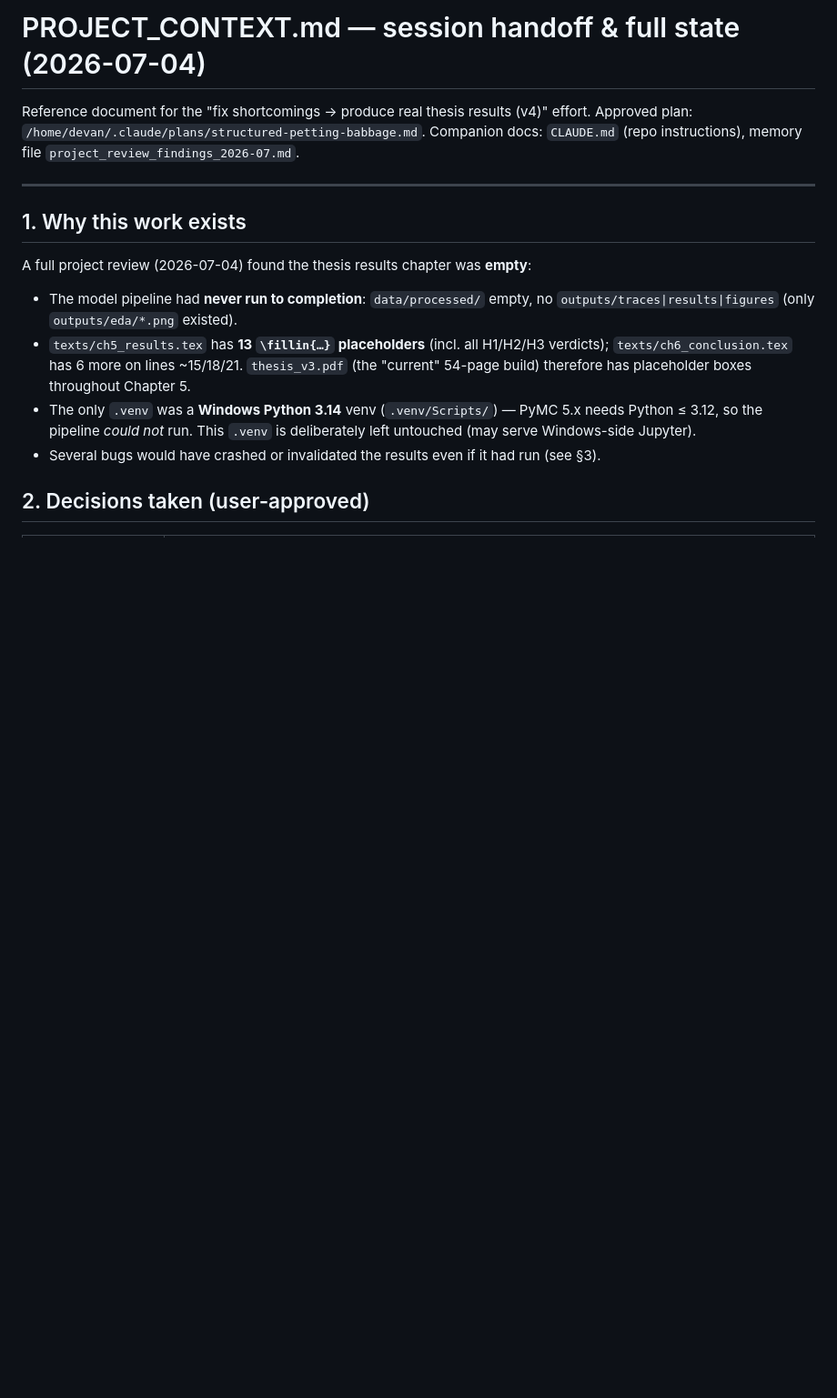
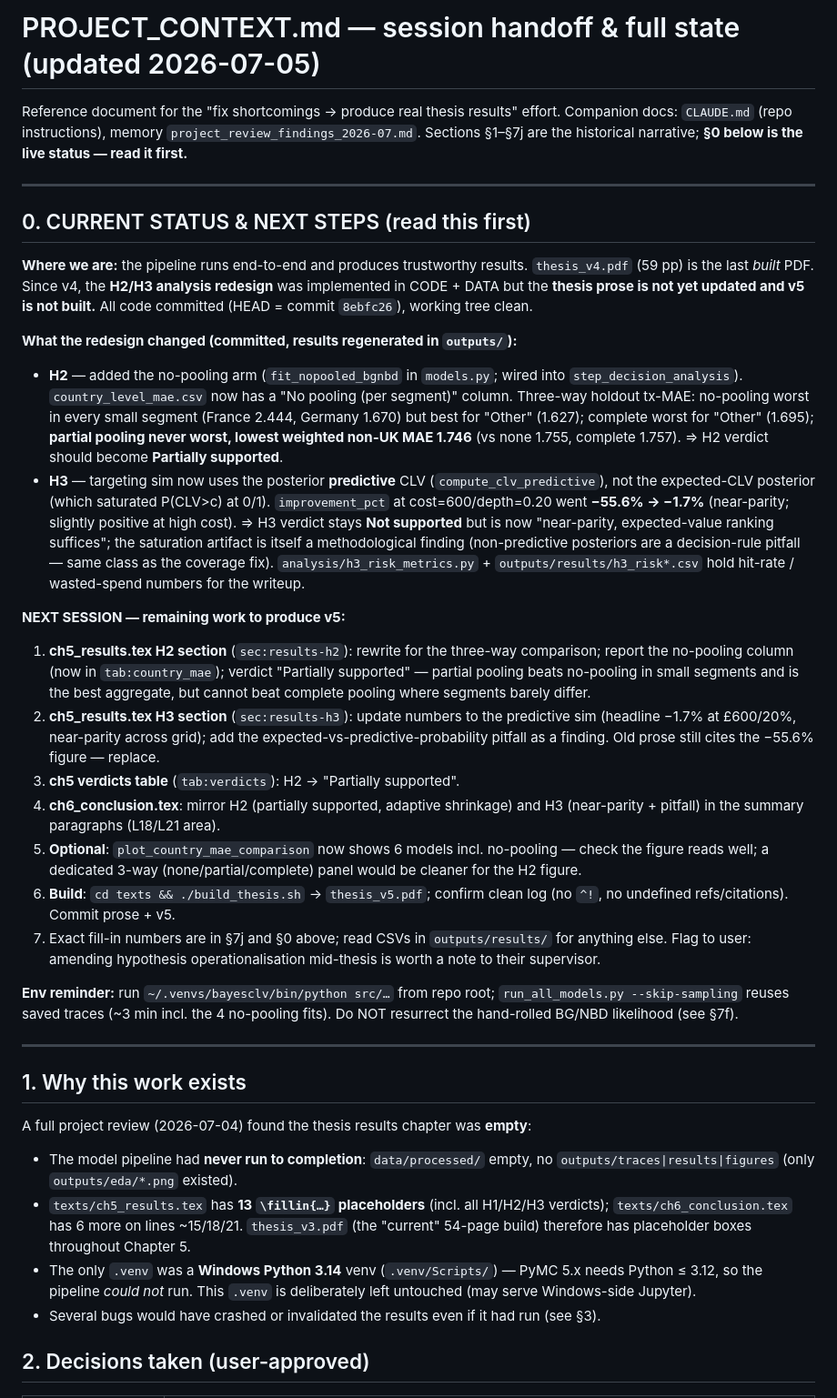
Before and after one commit to devansh1996/Bayesian_CLV, a Markdown page: PROJECT_CONTEXT.md, the part around the change. Shown at 91% size. Drawn GitHub-style; blank space fills up the shorter version.

Commit message:
docs: handoff for next session — H2/H3 redesign done in code, prose+v5 pending
PROJECT_CONTEXT.md §0 (new, top): live status + exact remaining steps to build
thesis_v5 (rewrite ch5/ch6 H2 → partially supported and H3 → near-parity+pitfall,
update tab:verdicts, rebuild). CLAUDE.md: prominent status pointer to §0.

Co-Authored-By: Claude Opus 4.8 <noreply@anthropic.com>

```diff
--- a/PROJECT_CONTEXT.md
+++ b/PROJECT_CONTEXT.md
@@ -1,8 +1,58 @@
-# PROJECT_CONTEXT.md — session handoff & full state (2026-07-04)
+# PROJECT_CONTEXT.md — session handoff & full state (updated 2026-07-05)
 
-Reference document for the "fix shortcomings → produce real thesis results (v4)" effort.
-Approved plan: `/home/devan/.claude/plans/structured-petting-babbage.md`.
-Companion docs: `CLAUDE.md` (repo instructions), memory file `project_review_findings_2026-07.md`.
+Reference document for the "fix shortcomings → produce real thesis results" effort.
+Companion docs: `CLAUDE.md` (repo instructions), memory `project_review_findings_2026-07.md`.
+Sections §1–§7j are the historical narrative; **§0 below is the live status — read it first.**
+
+---
+
+## 0. CURRENT STATUS & NEXT STEPS (read this first)
+
+**Where we are:** the pipeline runs end-to-end and produces trustworthy results.
+`thesis_v4.pdf` (59 pp) is the last *built* PDF. Since v4, the **H2/H3 analysis
+redesign** was implemented in CODE + DATA but the **thesis prose is not yet updated
+and v5 is not built.** All code committed (HEAD = commit `8ebfc26`), working tree clean.
+
+**What the redesign changed (committed, results regenerated in `outputs/`):**
+- **H2** — added the no-pooling arm (`fit_nopooled_bgnbd` in `models.py`; wired into
+  `step_decision_analysis`). `country_level_mae.csv` now has a "No pooling (per
+  segment)" column. Three-way holdout tx-MAE: no-pooling worst in every small segment
+  (France 2.444, Germany 1.670) but best for "Other" (1.627); complete worst for
+  "Other" (1.695); **partial pooling never worst, lowest weighted non-UK MAE 1.746**
+  (vs none 1.755, complete 1.757). ⇒ H2 verdict should become **Partially supported**.
+- **H3** — targeting sim now uses the posterior **predictive** CLV
+  (`compute_clv_predictive`), not the expected-CLV posterior (which saturated
+  P(CLV>c) at 0/1). `improvement_pct` at cost=600/depth=0.20 went **−55.6% → −1.7%**
+  (near-parity; slightly positive at high cost). ⇒ H3 verdict stays **Not supported**
+  but is now "near-parity, expected-value ranking suffices"; the saturation artifact
+  is itself a methodological finding (non-predictive posteriors are a decision-rule
+  pitfall — same class as the coverage fix). `analysis/h3_risk_metrics.py` +
+  `outputs/results/h3_risk*.csv` hold hit-rate / wasted-spend numbers for the writeup.
+
+**NEXT SESSION — remaining work to produce v5:**
+1. **ch5_results.tex H2 section** (`sec:results-h2`): rewrite for the three-way
+   comparison; report the no-pooling column (now in `tab:country_mae`); verdict
+   "Partially supported" — partial pooling beats no-pooling in small segments and is
+   the best aggregate, but cannot beat complete pooling where segments barely differ.
+2. **ch5_results.tex H3 section** (`sec:results-h3`): update numbers to the predictive
+   sim (headline −1.7% at £600/20%, near-parity across grid); add the
+   expected-vs-predictive-probability pitfall as a finding. Old prose still cites the
+   −55.6% figure — replace.
+3. **ch5 verdicts table** (`tab:verdicts`): H2 → "Partially supported".
+4. **ch6_conclusion.tex**: mirror H2 (partially supported, adaptive shrinkage) and H3
+   (near-parity + pitfall) in the summary paragraphs (L18/L21 area).
+5. **Optional**: `plot_country_mae_comparison` now shows 6 models incl. no-pooling —
+   check the figure reads well; a dedicated 3-way (none/partial/complete) panel would
+   be cleaner for the H2 figure.
+6. **Build**: `cd texts && ./build_thesis.sh` → `thesis_v5.pdf`; confirm clean log
+   (no `^!`, no undefined refs/citations). Commit prose + v5.
+7. Exact fill-in numbers are in §7j and §0 above; read CSVs in `outputs/results/` for
+   anything else. Flag to user: amending hypothesis operationalisation mid-thesis is
+   worth a note to their supervisor.
+
+**Env reminder:** run `~/.venvs/bayesclv/bin/python src/…` from repo root;
+`run_all_models.py --skip-sampling` reuses saved traces (~3 min incl. the 4 no-pooling
+fits). Do NOT resurrect the hand-rolled BG/NBD likelihood (see §7f).
 
 ---
 
```
Also changed, not shown: CLAUDE.md (+3 -1 lines).
